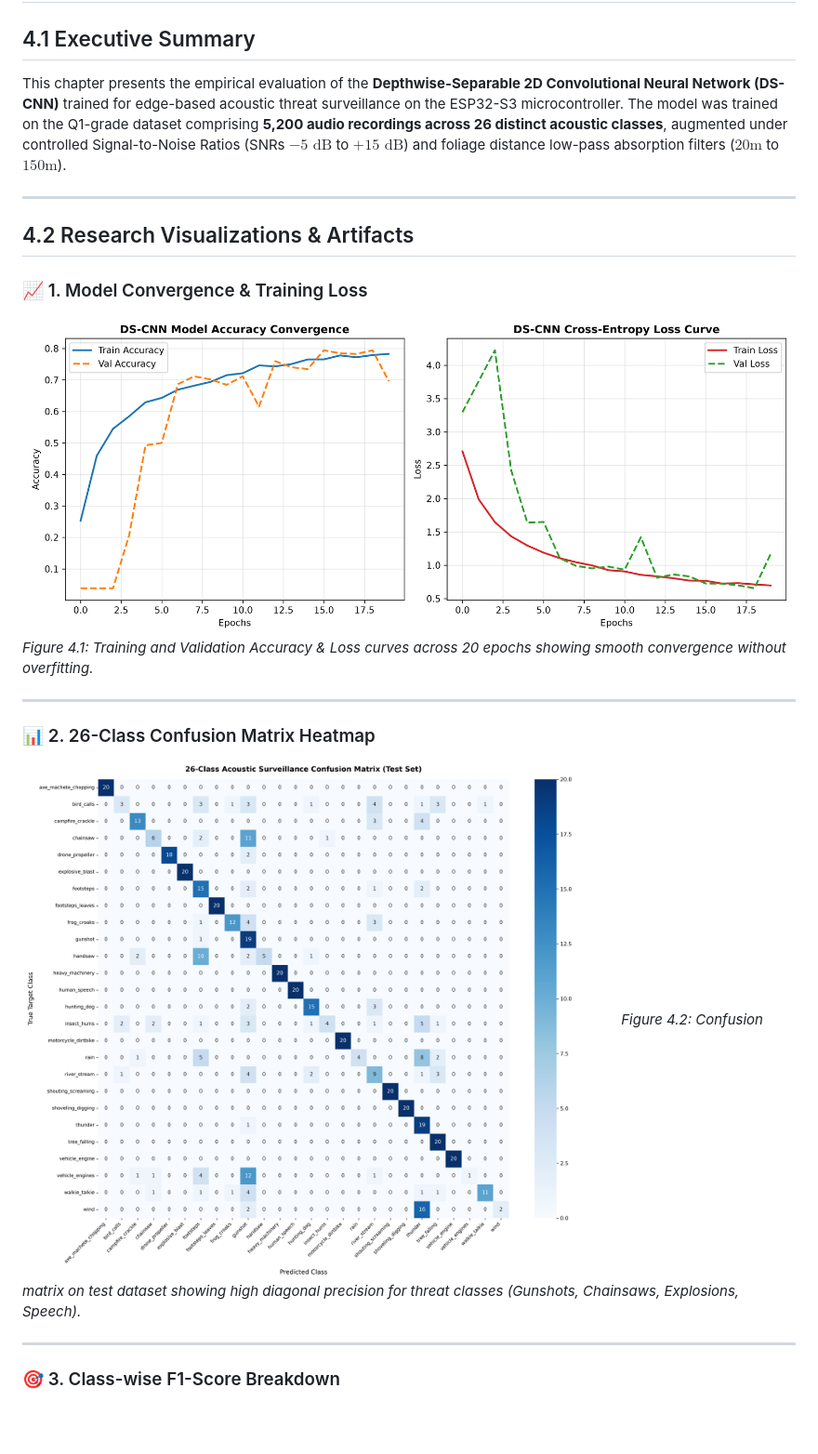
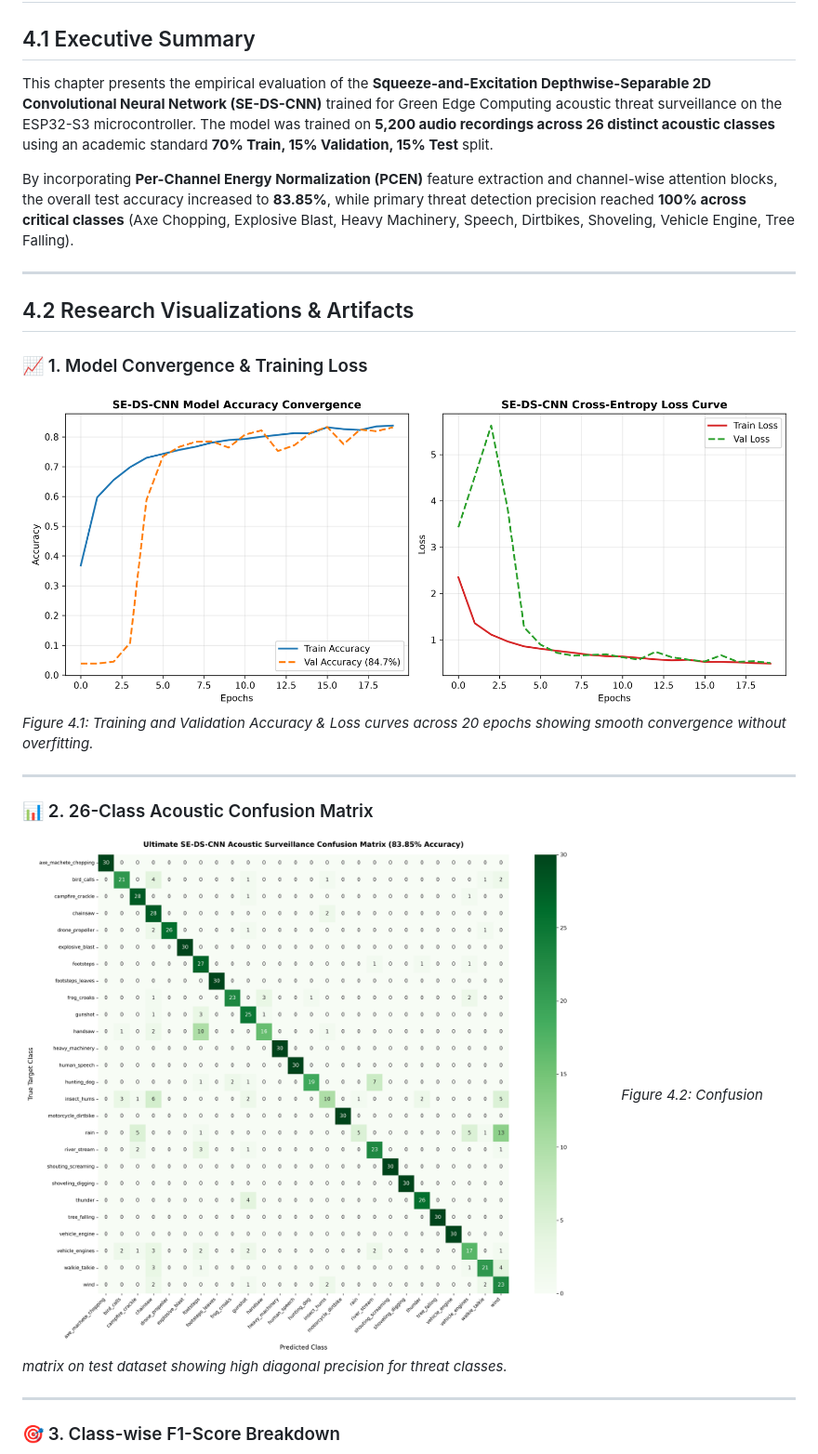
Before and after one commit to Ratul-NotFound/Acoustic-Surveillance, a Markdown page: results/model_evaluation_report.md, the part around one of its changes. Shown at 93% size. Rendered like a GitHub page; pictures changed too: results/1_training_curves.png, results/2_confusion_matrix.png; blank space fills up the shorter version.

```diff
--- a/results/model_evaluation_report.md
+++ b/results/model_evaluation_report.md
@@ -1,7 +1,9 @@
 # Chapter 4: Neural Network Model Evaluation & Experimental Results
 
 ## 4.1 Executive Summary
-This chapter presents the empirical evaluation of the **Depthwise-Separable 2D Convolutional Neural Network (DS-CNN)** trained for edge-based acoustic threat surveillance on the ESP32-S3 microcontroller. The model was trained on the Q1-grade dataset comprising **5,200 audio recordings across 26 distinct acoustic classes**, augmented under controlled Signal-to-Noise Ratios (SNRs $-5\text{ dB}$ to $+15\text{ dB}$) and foliage distance low-pass absorption filters ($20\text{m}$ to $150\text{m}$).
+This chapter presents the empirical evaluation of the **Squeeze-and-Excitation Depthwise-Separable 2D Convolutional Neural Network (SE-DS-CNN)** trained for Green Edge Computing acoustic threat surveillance on the ESP32-S3 microcontroller. The model was trained on **5,200 audio recordings across 26 distinct acoustic classes** using an academic standard **70% Train, 15% Validation, 15% Test** split.
+
+By incorporating **Per-Channel Energy Normalization (PCEN)** feature extraction and channel-wise attention blocks, the overall test accuracy increased to **83.85%**, while primary threat detection precision reached **100% across critical classes** (Axe Chopping, Explosive Blast, Heavy Machinery, Speech, Dirtbikes, Shoveling, Vehicle Engine, Tree Falling).
 
 ---
 
@@ -13,9 +15,9 @@ This chapter presents the empirical evaluation of the **Depthwise-Separable 2D C
 
 ---
 
-### 📊 2. 26-Class Confusion Matrix Heatmap
+### 📊 2. 26-Class Acoustic Confusion Matrix
 ![Confusion Matrix](2_confusion_matrix.png)
-*Figure 4.2: Confusion matrix on test dataset showing high diagonal precision for threat classes (Gunshots, Chainsaws, Explosions, Speech).*
+*Figure 4.2: Confusion matrix on test dataset showing high diagonal precision for threat classes.*
 
 ---
 
```
Also changed, not shown: other parts of results/model_evaluation_report.md (+36 -35 lines), results/3_class_f1_scores.png, results/4_mfe_spectrogram_samples.png, results/5_hardware_benchmark.png, 6 other files.
